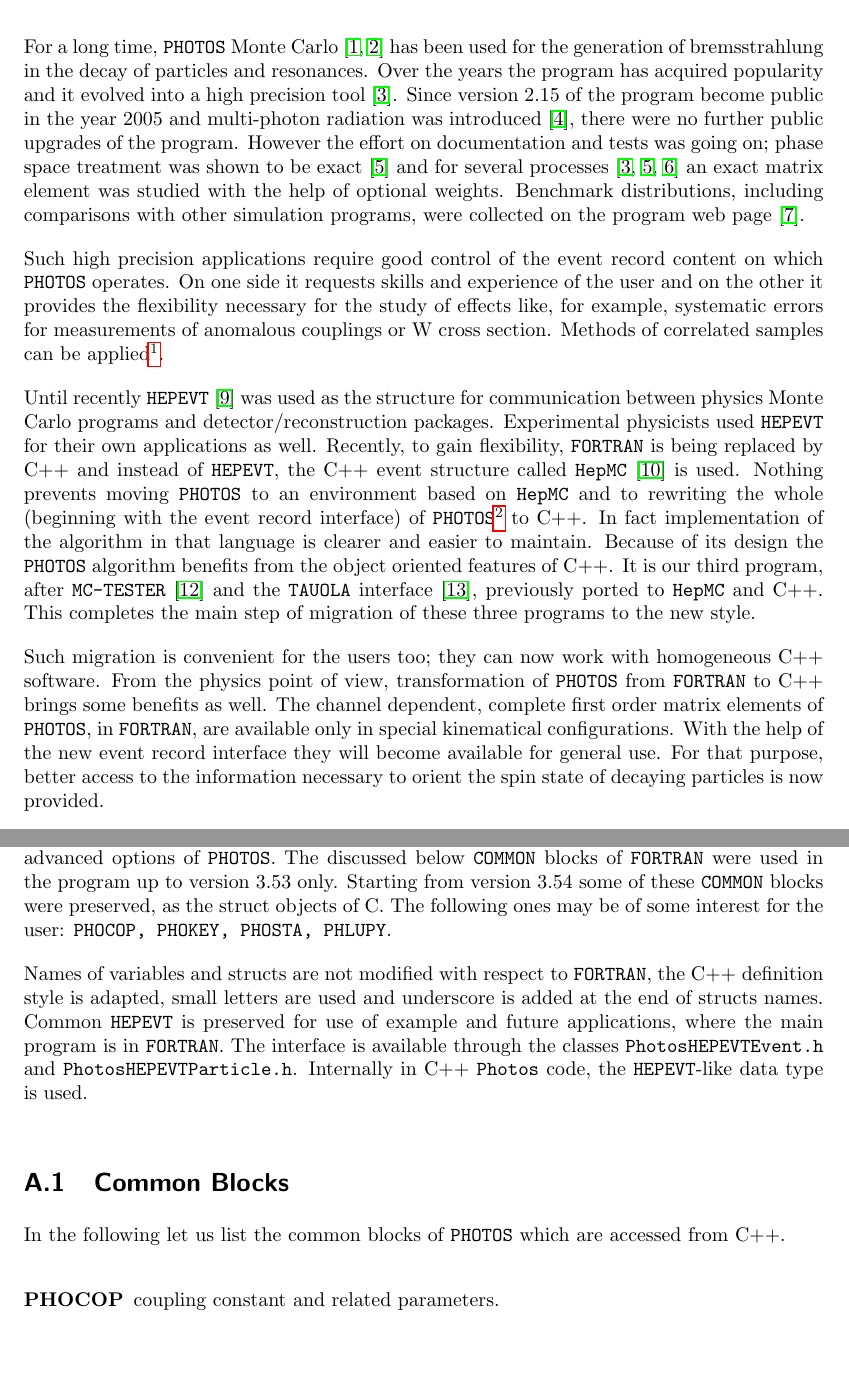
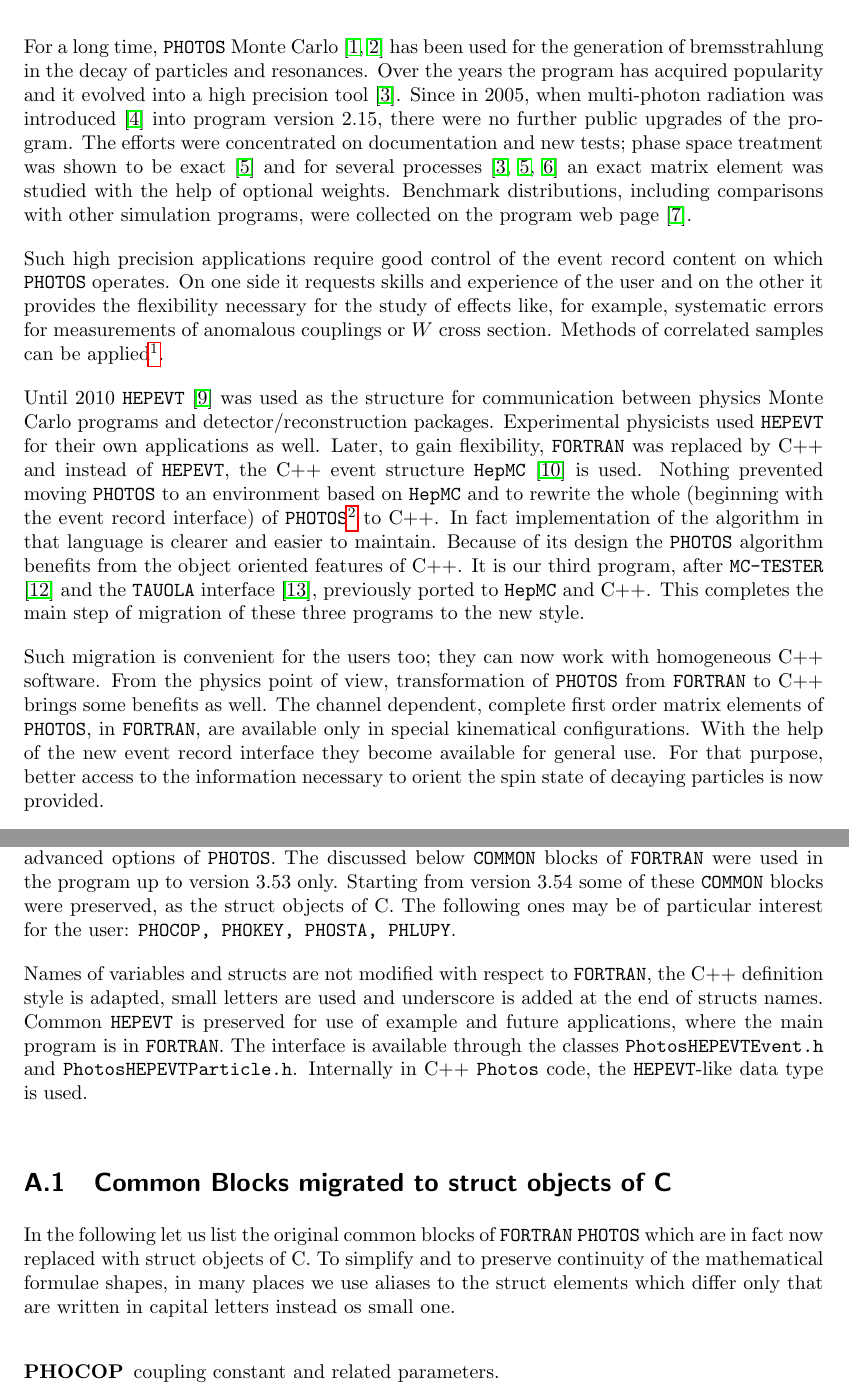
Before and after one commit to alisw/photospp, a LaTeX document (documentation/latex_documentation/Photos_interface_design.tex, which reads documentation/latex_documentation/Photos_interface_design.cls): two parts of pages 5 and 23 of 35, joined at a grey line, cut so that both start at the same text, the shorter picture padded with empty space. Compiled offline with pdfLaTeX.

Commit message:
breaking ice on documentation upgrade effort

```diff
--- a/documentation/latex_documentation/Photos_interface_design.cls
+++ b/documentation/latex_documentation/Photos_interface_design.cls
@@ -86,7 +86,7 @@
 \begin{flushright}
 {\bf  CERN-PH-TH/2010-261 \\
   IFJPAN-IV-2010-6  \\
-  November 2010}
+  November 2010- February 2015}
 \end{flushright}
 
 \begin{center}
@@ -111,7 +111,8 @@ Jagellonian University, Reymonta 4, 30-059 Cracow, Poland}\\
 
 { The first version of {\tt PHOTOS} Monte Carlo for
 bremsstrahlung in the decay of particles and resonances
- with an interface to the HepMC event record written in C++ is now available.
+ with an interface to the HepMC event record written in C++ is available
+since five years now.
 The main purpose of the present
 paper is to document technical aspects of the {\tt PHOTOS} Monte Carlo
 installation and its use. A multitude of test results and examples are
@@ -119,13 +120,12 @@ distributed together
 with the program code.
 
 The
-{\tt PHOTOS} C++ physics precision is  now as good as that of its {\tt FORTRAN}
-predecessor. However
-better steering options are available.
+{\tt PHOTOS} C++ physics precision is  now better than  its {\tt FORTRAN}
+predecessor, better steering options are also available.
 An algorithm of the event record interface
-is prepared
+is prepared and used in particular in $Z$ and $W$ decays,
 for the  installation of process dependent variants of the
-photon emission kernel.
+photon emission kernel. Pair emission is introduced also.
 Weights, featuring complete first order matrix elements, can be installed
 for general use. In the {\tt FORTRAN} version of  {\tt PHOTOS} they were
 available only for decays of particles   at rest and with spin
--- a/documentation/latex_documentation/Photos_interface_design.tex
+++ b/documentation/latex_documentation/Photos_interface_design.tex
@@ -26,10 +26,12 @@ For a long time, {\tt PHOTOS} Monte Carlo \cite{Barberio:1990ms,Barberio:1993qi}
 has been used for the generation of bremsstrahlung in the decay of particles and resonances.
 Over the years the program has acquired
 popularity and it evolved into a high
-precision tool \cite{Golonka:2006tw}. Since version 2.15 of the program become
-public in the year 2005 and multi-photon radiation was
-introduced \cite{Golonka:2005pn}, there were no further public upgrades
-of the program. However the effort on documentation and tests was going on;
+precision tool \cite{Golonka:2006tw}. Since in 2005, when
+multi-photon radiation was
+introduced \cite{Golonka:2005pn} into program version 2.15, there were no
+further public upgrades
+of the program. The efforts were concentrated on documentation and
+new tests;
  phase space treatment was shown to be
 exact \cite{Nanava:2006vv} and for several
 processes \cite{Golonka:2006tw,Nanava:2006vv,Nanava:2009vg}
@@ -40,20 +42,20 @@ other simulation programs, were collected on the program web page \cite{Photos_t
  Such high precision applications require good control of the event record content on which {\tt PHOTOS} operates. On one side it
 requests skills and experience of the user and on the other it provides
 the flexibility necessary for the study of effects like, for example, systematic errors for
-measurements of anomalous couplings or W cross section. Methods of
+measurements of anomalous couplings or $W$ cross section. Methods of
 correlated samples  can be applied\footnote{To exploit such methods in
 the high precision regime, good control of matrix element properties is necessary.
 As was shown in \cite{Kleiss:1990jv}, complications for such methods arise at the second order matrix element only, thus at the precision level of
 $(\frac{\alpha_{QED}}{\pi})^2 \simeq 10^{-5}$.}.
 
-Until recently {\tt HEPEVT} \cite{Altarelli:1989wu} was used as the structure for
+Until 2010 {\tt HEPEVT} \cite{Altarelli:1989wu} was used as the structure for
 communication between physics Monte Carlo programs and detector/reconstruction
 packages. Experimental physicists used {\tt HEPEVT}
-for their own applications  as well. Recently, to gain  flexibility, {\tt FORTRAN} is being replaced by C++ and
-instead of {\tt HEPEVT}, the C++ event structure called {\tt HepMC} \cite{Dobbs:2001ck}
-is used. Nothing prevents
+for their own applications  as well. Later, to gain  flexibility, {\tt FORTRAN} was replaced by C++ and
+instead of {\tt HEPEVT}, the C++ event structure  {\tt HepMC} \cite{Dobbs:2001ck}
+is used. Nothing prevented
 moving {\tt PHOTOS} to an environment based on  {\tt HepMC}
-and to rewriting the whole (beginning with the event record interface)
+and to rewrite the whole (beginning with the event record interface)
 of {\tt PHOTOS}\footnote{An up-to-date version of the code described in this paper is
 available from the web page of our project~\cite{photosC++}.
   }
@@ -71,7 +73,7 @@ from {\tt FORTRAN} to C++  brings some benefits as well.
 The channel dependent, complete first order matrix elements of {\tt PHOTOS}, in {\tt FORTRAN},
  are available only
 in special
-kinematical configurations. With the help of the new  event record interface they will become
+kinematical configurations. With the help of the new  event record interface they  become
 available for general use.
 For that purpose, better access to the information necessary to orient the spin state of decaying particles
 is now provided.
@@ -1015,7 +1017,7 @@ and special users interested in advanced options of {\tt PHOTOS}.
 The discussed below {\tt COMMON} blocks of {\tt FORTRAN} were used in the
 program up  to version 3.53 only.
 Starting from version 3.54 some of these {\tt COMMON}  blocks were preserved,
-as the struct objects of C. The following ones may be of some interest for the
+as the struct objects of C. The following ones may be of particular interest for the
 user:
 {\tt PHOCOP, PHOKEY, PHOSTA, PHLUPY}.
 
@@ -1029,10 +1031,15 @@ through the classes {\tt PhotosHEPEVTEvent.h} and {\tt PhotosHEPEVTParticle.h}.
 Internally in C++  {\tt Photos} code, the {\tt HEPEVT}-like  data type
 is used.
 
-\subsection{Common Blocks}
-
-In the following let us list the common blocks of {\tt PHOTOS} which are accessed
-from C++.
+\subsection{Common Blocks migrated to struct objects of C}
+
+In the following let us list the original common blocks of {\tt FORTRAN} {\tt PHOTOS} which are in fact now replaced with struct objects of C.
+To simplify
+and to preserve continuity of  the mathematical formulae shapes,
+in many places  we  use  aliases to the struct elements
+which differ only that are  written in capital letters instead os small one.
+
+
 
 \begin{description}
 \item[PHOCOP] coupling constant and related parameters.
```
